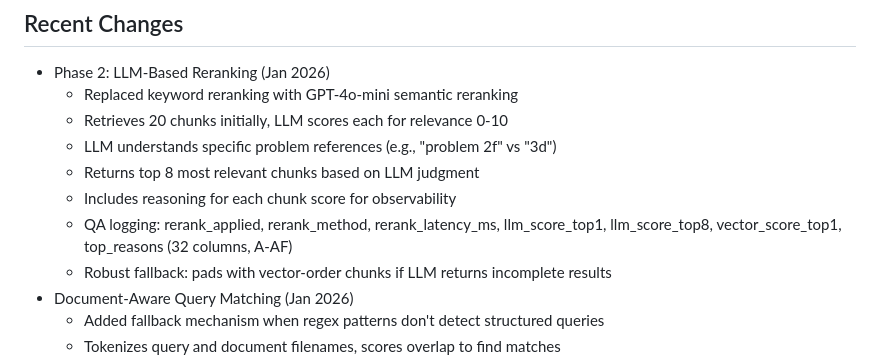
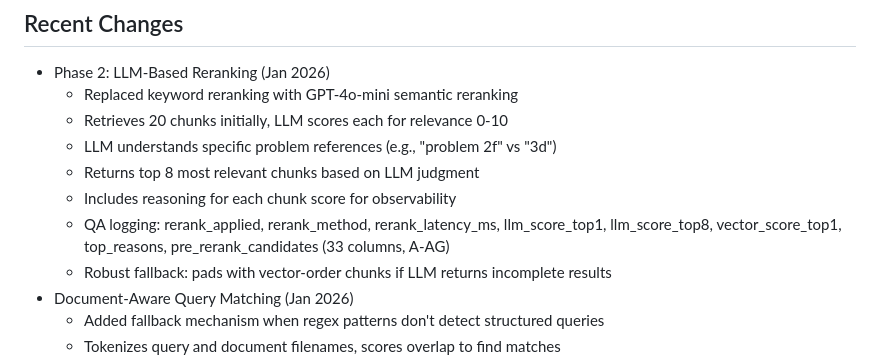
Before and after one commit to simonkle972/maizev2, a Markdown page: replit.md, the part around the change. Rendered like a GitHub page.

Commit message:
Add detailed logging for all candidate chunks before response ranking
Add a new column to QA logs to store all 20 pre-rerank candidate chunks, including their index, filename, score, and initial text content.

Replit-Commit-Author: Agent
Replit-Commit-Session-Id: 759ea4ab-05e0-4b03-84ad-e7e68a5fd496
Replit-Commit-Checkpoint-Type: full_checkpoint
Replit-Commit-Event-Id: 4ea39362-5d1e-4d19-ade7-3e7aefa21404
Replit-Commit-Screenshot-Url: https://storage.googleapis.com/screenshot-production-us-central1/2232b023-1f73-451c-b755-13da6a64540c/759ea4ab-05e0-4b03-84ad-e7e68a5fd496/dc9YzCy
Replit-Helium-Checkpoint-Created: true

```diff
--- a/replit.md
+++ b/replit.md
@@ -74,7 +74,7 @@ maize/
   - LLM understands specific problem references (e.g., "problem 2f" vs "3d")
   - Returns top 8 most relevant chunks based on LLM judgment
   - Includes reasoning for each chunk score for observability
-  - QA logging: rerank_applied, rerank_method, rerank_latency_ms, llm_score_top1, llm_score_top8, vector_score_top1, top_reasons (32 columns, A-AF)
+  - QA logging: rerank_applied, rerank_method, rerank_latency_ms, llm_score_top1, llm_score_top8, vector_score_top1, top_reasons, pre_rerank_candidates (33 columns, A-AG)
   - Robust fallback: pads with vector-order chunks if LLM returns incomplete results
 - Document-Aware Query Matching (Jan 2026)
   - Added fallback mechanism when regex patterns don't detect structured queries
```
